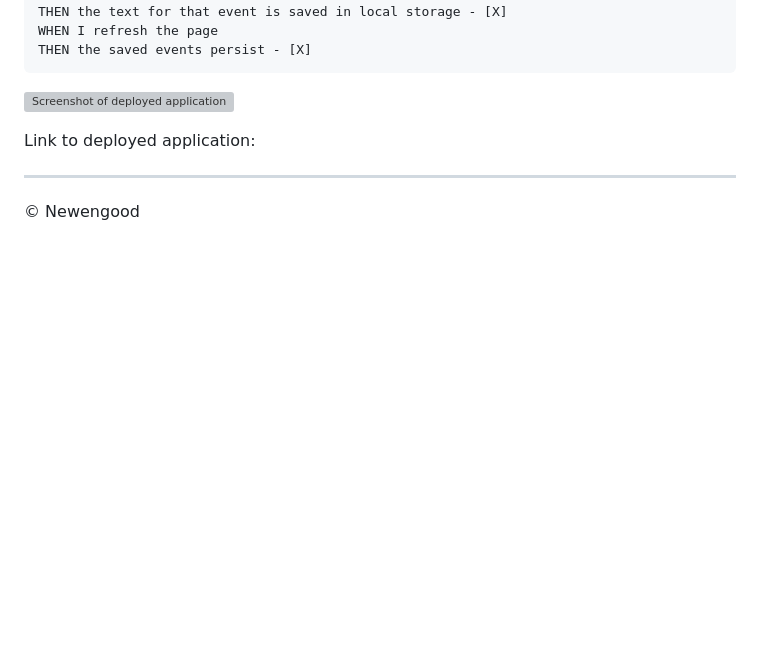
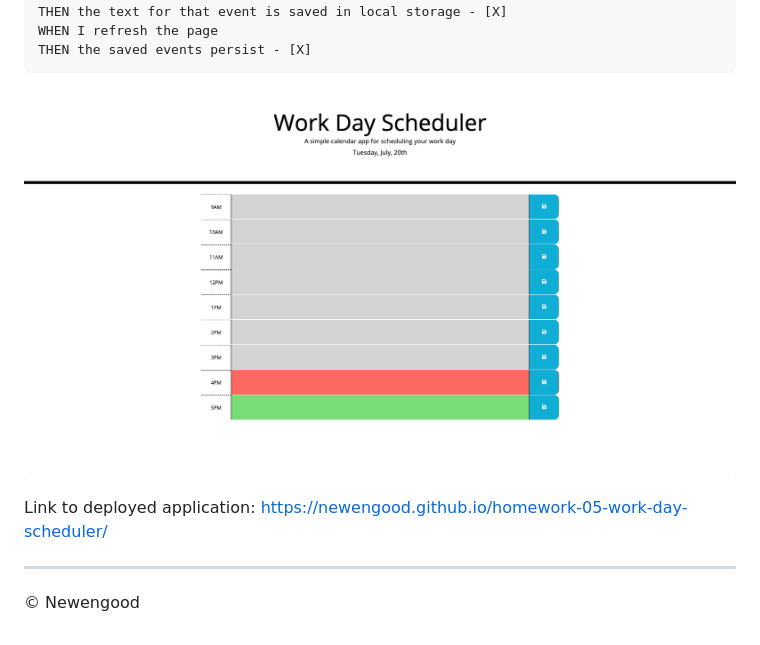
Before and after one commit to newengood/homework-05-work-day-scheduler, a Markdown page: README.md, the part around the change. GitHub-like rendering; pictures changed too: docs/images/screenshot.png (added); blank space fills up the shorter version; grey boxes are pictures that could not be loaded.

````diff
--- a/README.md
+++ b/README.md
@@ -23,9 +23,9 @@ WHEN I refresh the page
 THEN the saved events persist - [X]
 ```
 
-![Screenshot of deployed application](./docs/images/05-third-party-apis-homework-demo.gif)
+![Screenshot of deployed application](./docs/images/screenshot.png)
 
-Link to deployed application:
+Link to deployed application: https://newengood.github.io/homework-05-work-day-scheduler/
 
 - - -
 © Newengood
````
Also changed, not shown: 3 other files.
